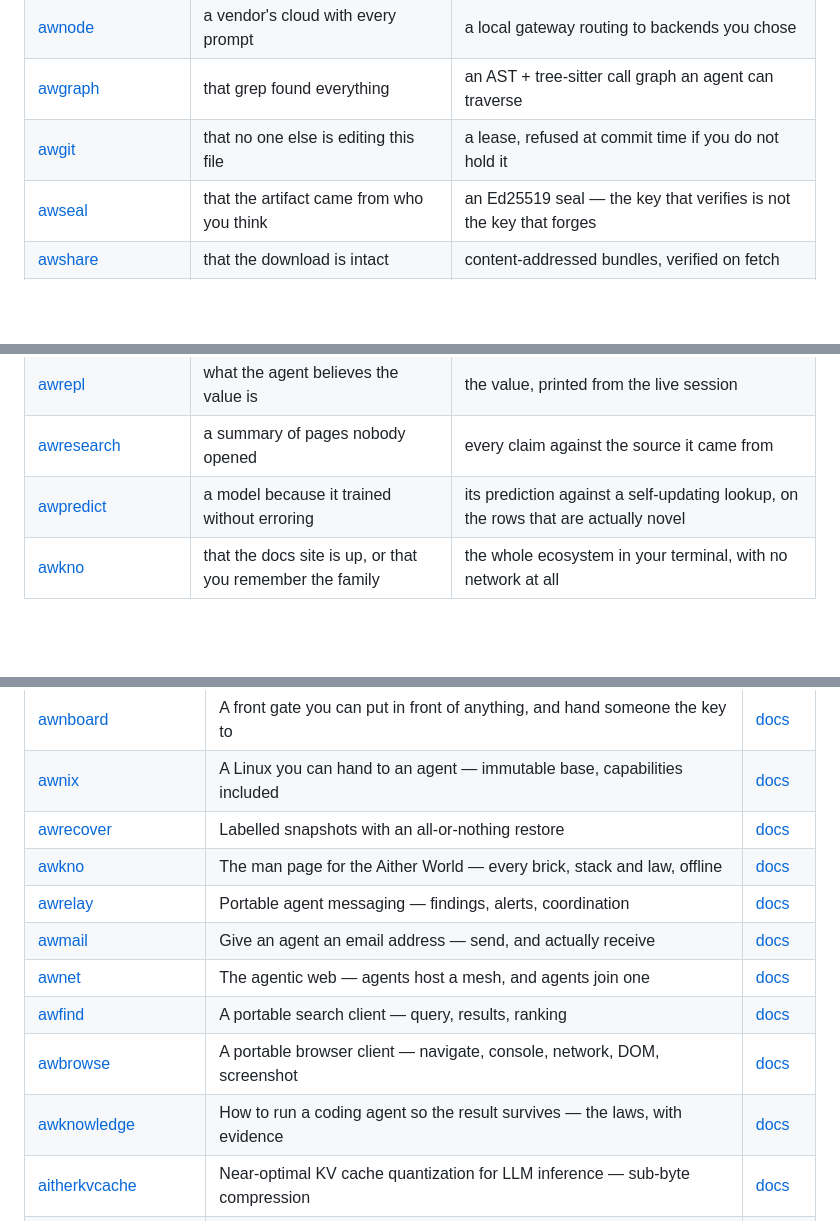
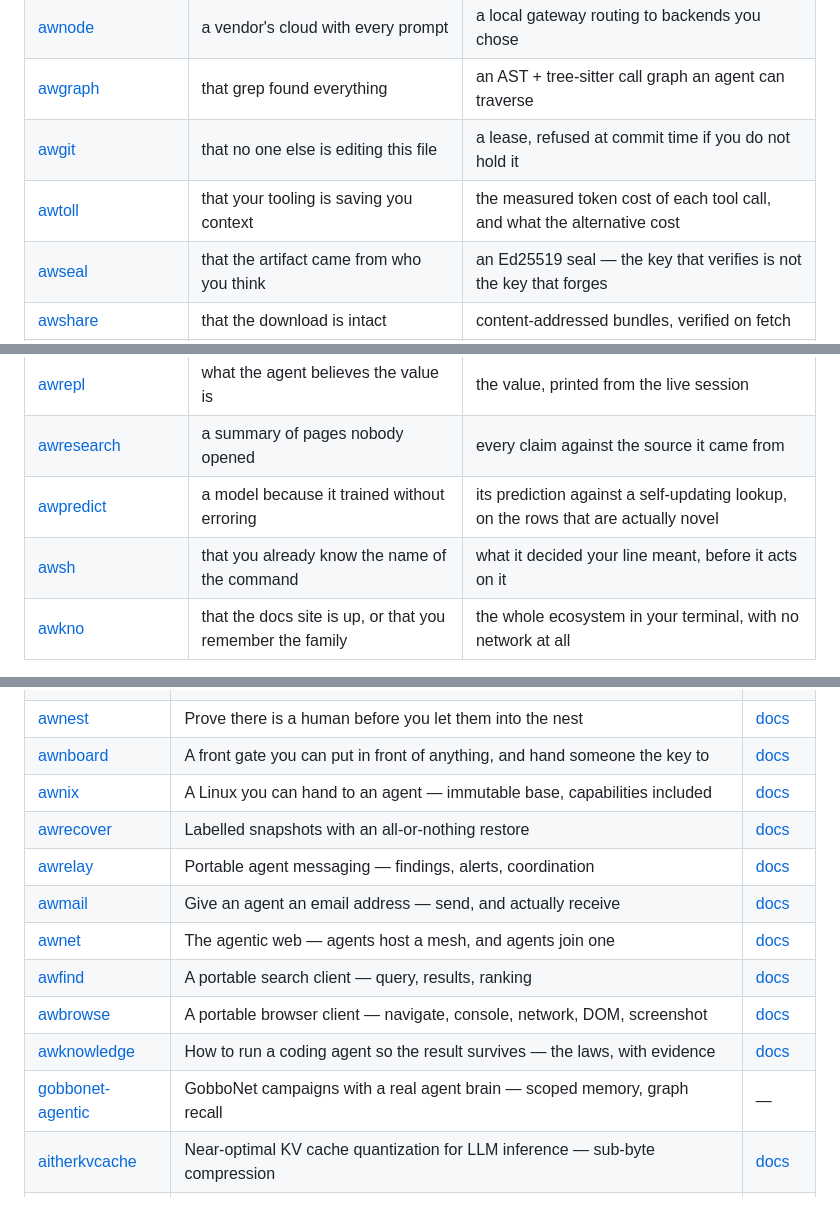
Before and after one commit to Aitherium/awreason, a Markdown page: README.md, 3 parts joined by grey strips. Drawn GitHub-style; blank space fills up the shorter version.

```diff
--- a/README.md
+++ b/README.md
@@ -172,6 +172,7 @@ Each installs on its own, works offline, and needs no account.
 | [awnode](https://github.com/Aitherium/awnode) | a vendor's cloud with every prompt | a local gateway routing to backends you chose |
 | [awgraph](https://github.com/Aitherium/awgraph) | that grep found everything | an AST + tree-sitter call graph an agent can traverse |
 | [awgit](https://github.com/Aitherium/awgit) | that no one else is editing this file | a lease, refused at commit time if you do not hold it |
+| [awtoll](https://github.com/Aitherium/awtoll) | that your tooling is saving you context | the measured token cost of each tool call, and what the alternative cost |
 | [awseal](https://github.com/Aitherium/awseal) | that the artifact came from who you think | an Ed25519 seal — the key that verifies is not the key that forges |
 | [awshare](https://github.com/Aitherium/awshare) | that the download is intact | content-addressed bundles, verified on fetch |
 | [awnest](https://github.com/Aitherium/awnest) | that there is a person on the other end | a verdict with evidence, where "we could not tell" is not "yes" |
@@ -192,6 +193,7 @@ Each installs on its own, works offline, and needs no account.
 | [awrepl](https://github.com/Aitherium/awrepl) | what the agent believes the value is | the value, printed from the live session |
 | [awresearch](https://github.com/Aitherium/awresearch) | a summary of pages nobody opened | every claim against the source it came from |
 | [awpredict](https://github.com/Aitherium/awpredict) | a model because it trained without erroring | its prediction against a self-updating lookup, on the rows that are actually novel |
+| [awsh](https://github.com/Aitherium/awsh) | that you already know the name of the command | what it decided your line meant, before it acts on it |
 | [awkno](https://github.com/Aitherium/awkno) | that the docs site is up, or that you remember the family | the whole ecosystem in your terminal, with no network at all |
 
 [**awnix**](https://github.com/Aitherium/awnix) is the ground floor — A Linux you can hand to an agent — immutable base, capabilities included.
@@ -219,13 +222,13 @@ Every repository here is public. Each publishes an `aither-manifest.json` beside
 | [awnboard](https://github.com/Aitherium/awnboard) | A front gate you can put in front of anything, and hand someone the key to | [docs](https://aitherium.github.io/awnboard/) |
 | [awnix](https://github.com/Aitherium/awnix) | A Linux you can hand to an agent — immutable base, capabilities included | [docs](https://aitherium.github.io/awnix/) |
 | [awrecover](https://github.com/Aitherium/awrecover) | Labelled snapshots with an all-or-nothing restore | [docs](https://aitherium.github.io/awrecover/) |
-| [awkno](https://github.com/Aitherium/awkno) | The man page for the Aither World — every brick, stack and law, offline | [docs](https://aitherium.github.io/awkno/) |
 | [awrelay](https://github.com/Aitherium/awrelay) | Portable agent messaging — findings, alerts, coordination | [docs](https://aitherium.github.io/awrelay/) |
 | [awmail](https://github.com/Aitherium/awmail) | Give an agent an email address — send, and actually receive | [docs](https://aitherium.github.io/awmail/) |
 | [awnet](https://github.com/Aitherium/awnet) | The agentic web — agents host a mesh, and agents join one | [docs](https://aitherium.github.io/awnet/) |
 | [awfind](https://github.com/Aitherium/awfind) | A portable search client — query, results, ranking | [docs](https://aitherium.github.io/awfind/) |
 | [awbrowse](https://github.com/Aitherium/awbrowse) | A portable browser client — navigate, console, network, DOM, screenshot | [docs](https://aitherium.github.io/awbrowse/) |
 | [awknowledge](https://github.com/Aitherium/awknowledge) | How to run a coding agent so the result survives — the laws, with evidence | [docs](https://aitherium.github.io/awknowledge/) |
+| [gobbonet-agentic](https://github.com/Aitherium/gobbonet-agentic) | GobboNet campaigns with a real agent brain — scoped memory, graph recall | — |
 | [aitherkvcache](https://github.com/Aitherium/aitherkvcache) | Near-optimal KV cache quantization for LLM inference — sub-byte compression | [docs](https://aitherium.github.io/aitherkvcache/) |
 | [AitherZero](https://github.com/Aitherium/AitherZero) | PowerShell 7+ automation framework — numbered, self-describing scripts | [docs](https://aitherium.github.io/AitherZero/) |
 | [AitherConnect](https://github.com/Aitherium/AitherConnect) | Browser extension — federated AI search, page context, and the Living OS overlay | [docs](https://aitherium.github.io/AitherConnect/) |
```
Also changed, not shown: other parts of README.md (+5 -3 lines).
